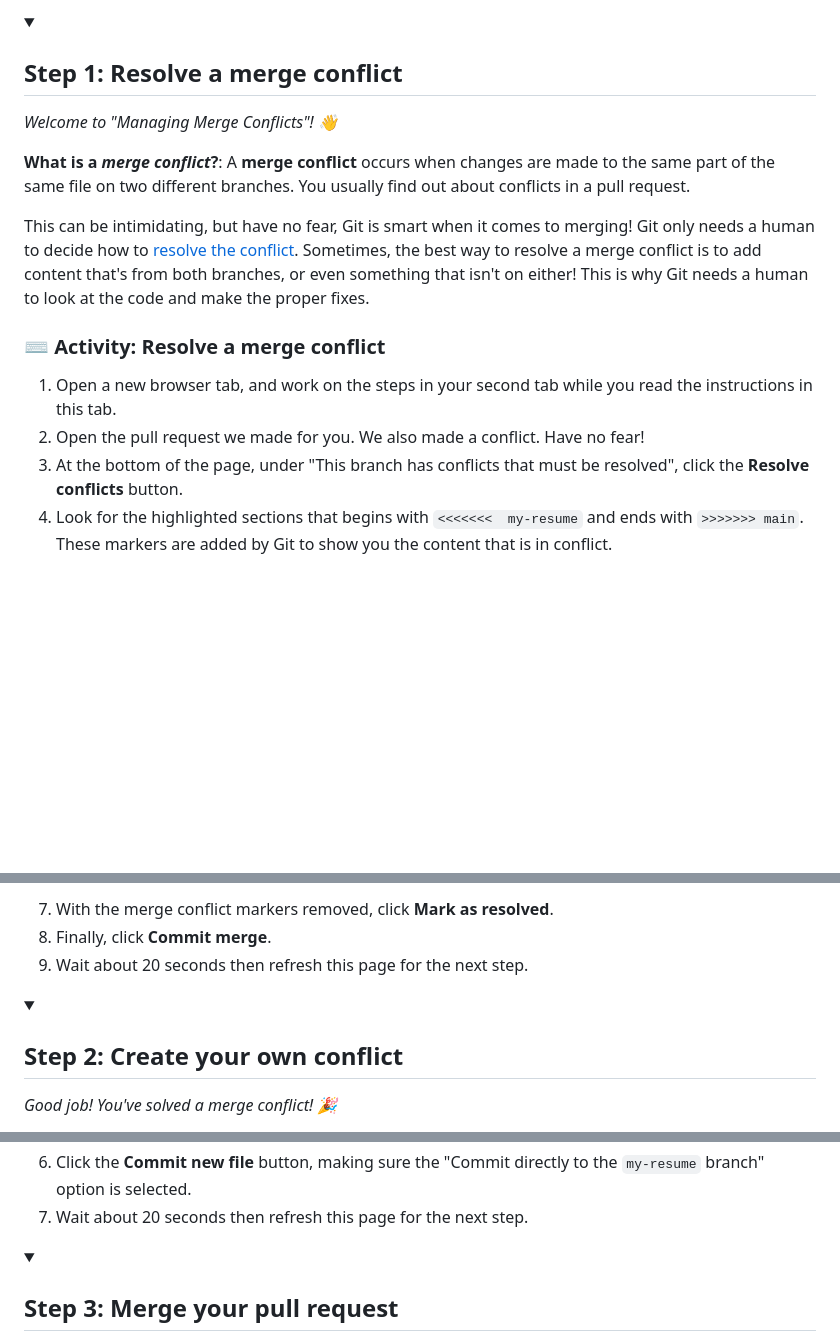
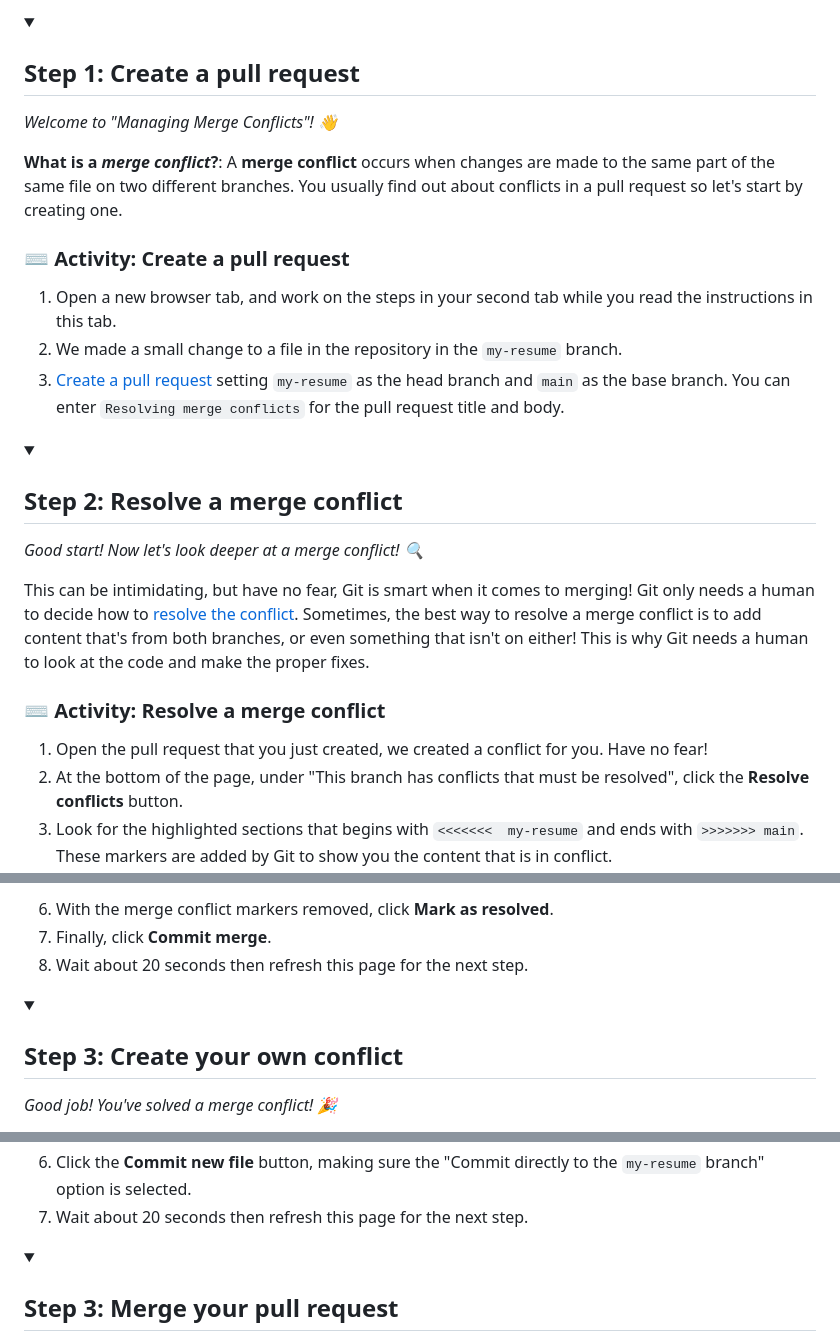
Before and after one commit to skills/resolve-merge-conflicts, a Markdown page: README.md, 3 parts joined by grey strips. Rendered like a GitHub page; folded sections open; blank space fills up the shorter version.

Commit message:
New learner step and steps bump

```diff
--- a/README.md
+++ b/README.md
@@ -50,18 +50,36 @@ Merge conflicts happen when two people make changes to the same file on GitHub
 -->
 
 <details id=1>
-<summary><h2>Step 1: Resolve a merge conflict</h2></summary>
+<summary><h2>Step 1: Create a pull request</h2></summary>
 
 _Welcome to "Managing Merge Conflicts"! :wave:_
 
-**What is a _merge conflict_?**: A **merge conflict** occurs when changes are made to the same part of the same file on two different branches. You usually find out about conflicts in a pull request.
+**What is a _merge conflict_?**: A **merge conflict** occurs when changes are made to the same part of the same file on two different branches. You usually find out about conflicts in a pull request so let's start by creating one.
+
+### :keyboard: Activity: Create a pull request
+
+1. Open a new browser tab, and work on the steps in your second tab while you read the instructions in this tab.
+1. We made a small change to a file in the repository in the `my-resume` branch.
+2. [Create a pull request](https://docs.github.com/en/pull-requests/collaborating-with-pull-requests/proposing-changes-to-your-work-with-pull-requests/creating-a-pull-request) setting `my-resume` as the head branch and `main` as the base branch.  You can enter `Resolving merge conflicts` for the pull request title and body.
+
+</details>
+
+<!--
+  <<< Author notes: Step 2 >>>
+  Start this step by acknowledging the previous step.
+  Define terms and link to docs.github.com.
+-->
+
+<details id=2>
+<summary><h2>Step 2: Resolve a merge conflict</h2></summary>
+
+_Good start! Now let's look deeper at a merge conflict! :mag:_
 
 This can be intimidating, but have no fear, Git is smart when it comes to merging! Git only needs a human to decide how to [resolve the conflict](https://docs.github.com/en/pull-requests/collaborating-with-pull-requests/addressing-merge-conflicts/resolving-a-merge-conflict-using-the-command-line). Sometimes, the best way to resolve a merge conflict is to add content that's from both branches, or even something that isn't on either! This is why Git needs a human to look at the code and make the proper fixes.
 
 ### :keyboard: Activity: Resolve a merge conflict
 
-1. Open a new browser tab, and work on the steps in your second tab while you read the instructions in this tab.
-1. Open the pull request we made for you. We also made a conflict. Have no fear!
+1. Open the pull request that you just created, we created a conflict for you. Have no fear!
 1. At the bottom of the page, under "This branch has conflicts that must be resolved", click the **Resolve conflicts** button.
 1. Look for the highlighted sections that begins with  `<<<<<<<  my-resume` and ends with `>>>>>>> main`. These markers are added by Git to show you the content that is in conflict.
 1. Remove the changes made on the main branch by deleting all of the content below the `=======` and above `>>>>>>> main`.
@@ -78,13 +96,13 @@ This can be intimidating, but have no fear, Git is smart when it comes to mergin
 </details>
 
 <!--
-  <<< Author notes: Step 2 >>>
+  <<< Author notes: Step 3 >>>
   Start this step by acknowledging the previous step.
   Define terms and link to docs.github.com.
 -->
 
-<details id=2>
-<summary><h2>Step 2: Create your own conflict</h2></summary>
+<details id=3>
+<summary><h2>Step 3: Create your own conflict</h2></summary>
 
 _Good job! You've solved a merge conflict! :tada:_
 
@@ -107,7 +125,7 @@ We went ahead and added a new file called `references.md` and pushed that change
 </details>
 
 <!--
-  <<< Author notes: Step 3 >>>
+  <<< Author notes: Step 4 >>>
   Start this step by acknowledging the previous step.
   Define terms and link to docs.github.com.
 -->
```
Also changed, not shown: other parts of README.md (+1 -1 lines).
